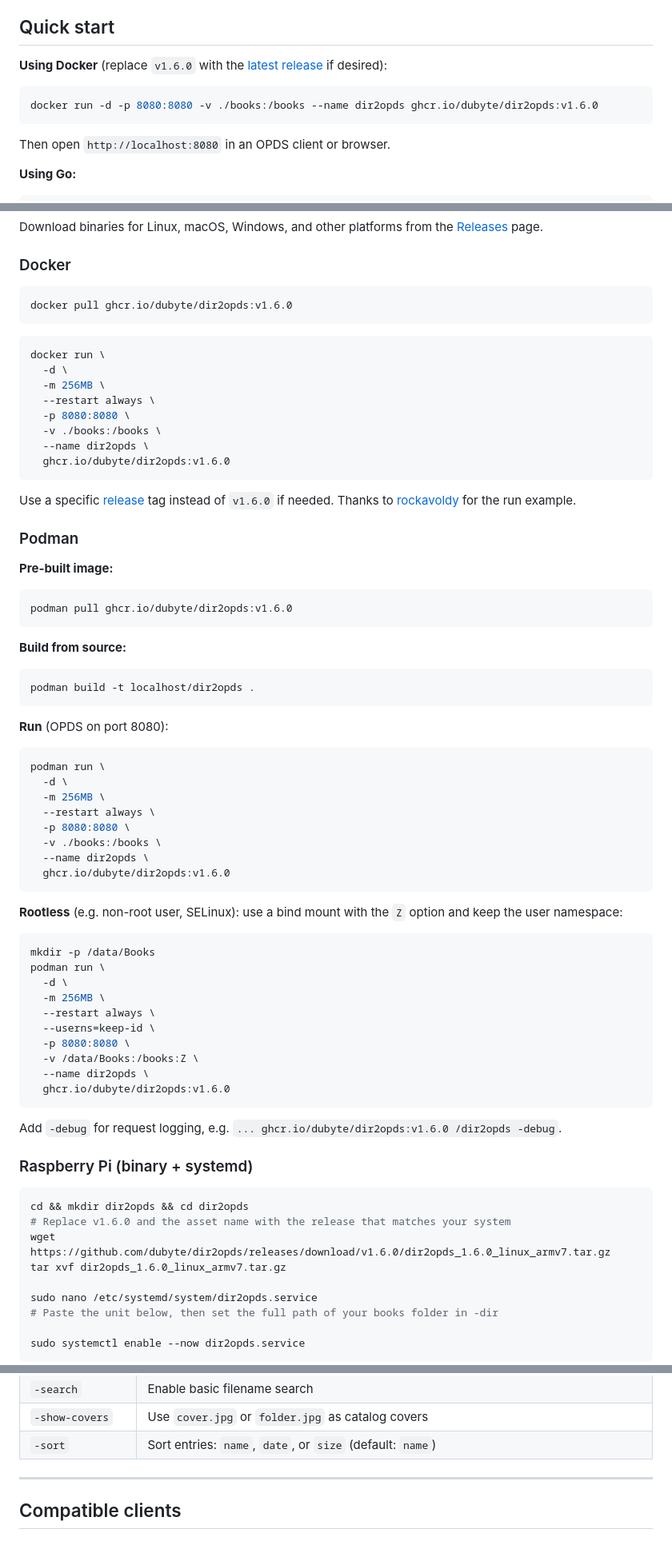
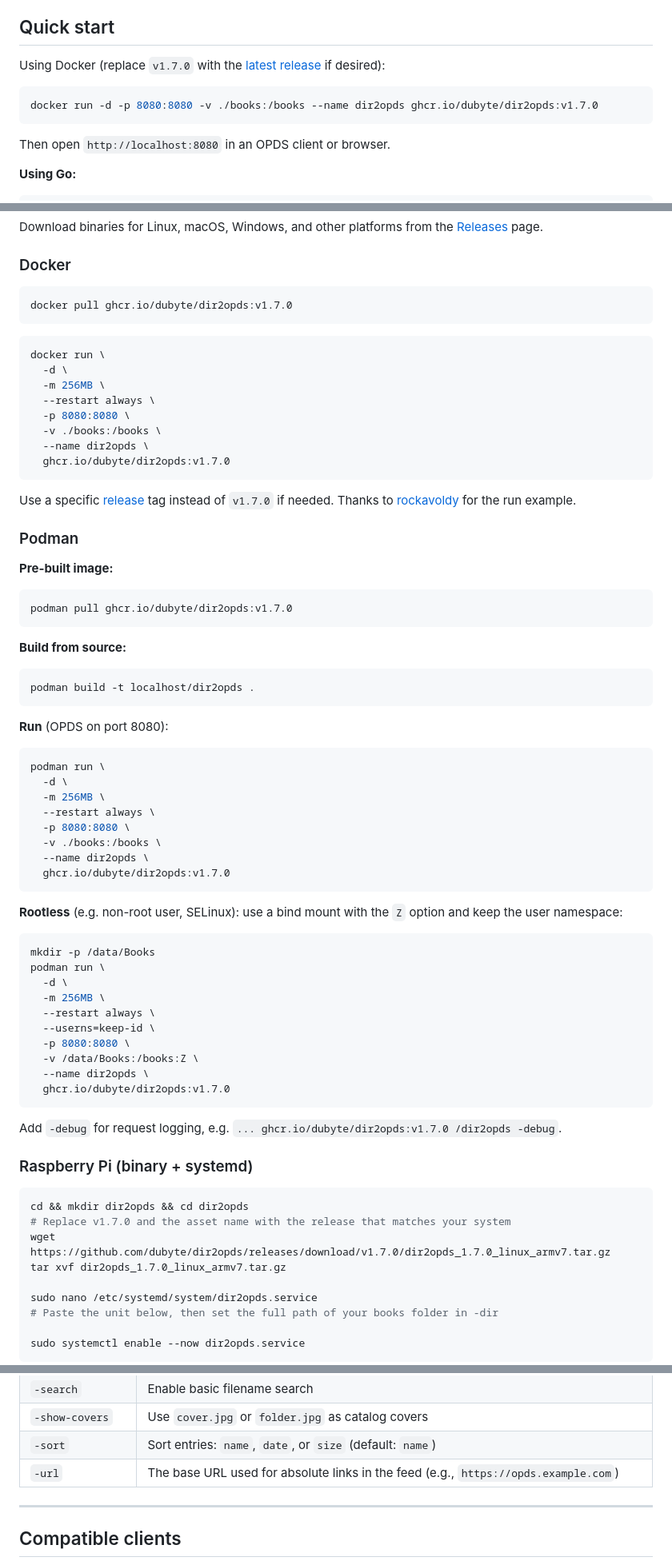
Before and after one commit to dubyte/dir2opds, a Markdown page: README.md, 3 parts joined by grey strips. Shown at 80% size. Rendered like a GitHub page.

Commit message:
chore: update Changelog and Readme

````diff
--- a/README.md
+++ b/README.md
@@ -39,10 +39,10 @@
 
 ## Quick start
 
-**Using Docker** (replace `v1.6.0` with the [latest release](https://github.com/dubyte/dir2opds/releases) if desired):
+Using Docker (replace `v1.7.0` with the [latest release](https://github.com/dubyte/dir2opds/releases) if desired):
 
 ```bash
-docker run -d -p 8080:8080 -v ./books:/books --name dir2opds ghcr.io/dubyte/dir2opds:v1.6.0
+docker run -d -p 8080:8080 -v ./books:/books --name dir2opds ghcr.io/dubyte/dir2opds:v1.7.0
 ```
 
 Then open `http://localhost:8080` in an OPDS client or browser.
@@ -75,7 +75,7 @@ Download binaries for Linux, macOS, Windows, and other platforms from the [Relea
 ### Docker
 
 ```bash
-docker pull ghcr.io/dubyte/dir2opds:v1.6.0
+docker pull ghcr.io/dubyte/dir2opds:v1.7.0
 ```
 
 ```bash
@@ -86,17 +86,17 @@ docker run \
   -p 8080:8080 \
   -v ./books:/books \
   --name dir2opds \
-  ghcr.io/dubyte/dir2opds:v1.6.0
+  ghcr.io/dubyte/dir2opds:v1.7.0
 ```
 
-Use a specific [release](https://github.com/dubyte/dir2opds/releases) tag instead of `v1.6.0` if needed. Thanks to [rockavoldy](https://hub.docker.com/u/rockavoldy) for the run example.
+Use a specific [release](https://github.com/dubyte/dir2opds/releases) tag instead of `v1.7.0` if needed. Thanks to [rockavoldy](https://hub.docker.com/u/rockavoldy) for the run example.
 
 ### Podman
 
 **Pre-built image:**
 
 ```bash
-podman pull ghcr.io/dubyte/dir2opds:v1.6.0
+podman pull ghcr.io/dubyte/dir2opds:v1.7.0
 ```
 
 **Build from source:**
@@ -115,7 +115,7 @@ podman run \
   -p 8080:8080 \
   -v ./books:/books \
   --name dir2opds \
-  ghcr.io/dubyte/dir2opds:v1.6.0
+  ghcr.io/dubyte/dir2opds:v1.7.0
 ```
 
 **Rootless** (e.g. non-root user, SELinux): use a bind mount with the `Z` option and keep the user namespace:
@@ -130,18 +130,18 @@ podman run \
   -p 8080:8080 \
   -v /data/Books:/books:Z \
   --name dir2opds \
-  ghcr.io/dubyte/dir2opds:v1.6.0
+  ghcr.io/dubyte/dir2opds:v1.7.0
 ```
 
-Add `-debug` for request logging, e.g. `... ghcr.io/dubyte/dir2opds:v1.6.0 /dir2opds -debug`.
+Add `-debug` for request logging, e.g. `... ghcr.io/dubyte/dir2opds:v1.7.0 /dir2opds -debug`.
 
 ### Raspberry Pi (binary + systemd)
 
 ```bash
 cd && mkdir dir2opds && cd dir2opds
-# Replace v1.6.0 and the asset name with the release that matches your system
-wget https://github.com/dubyte/dir2opds/releases/download/v1.6.0/dir2opds_1.6.0_linux_armv7.tar.gz
-tar xvf dir2opds_1.6.0_linux_armv7.tar.gz
+# Replace v1.7.0 and the asset name with the release that matches your system
+wget https://github.com/dubyte/dir2opds/releases/download/v1.7.0/dir2opds_1.7.0_linux_armv7.tar.gz
+tar xvf dir2opds_1.7.0_linux_armv7.tar.gz
 
 sudo nano /etc/systemd/system/dir2opds.service
 # Paste the unit below, then set the full path of your books folder in -dir
@@ -206,6 +206,7 @@ dir2opds -dir /path/to/books -port 8080
 | `-search` | Enable basic filename search |
 | `-show-covers` | Use `cover.jpg` or `folder.jpg` as catalog covers |
 | `-sort` | Sort entries: `name`, `date`, or `size` (default: `name`) |
+| `-url` | The base URL used for absolute links in the feed (e.g., `https://opds.example.com`) |
 
 ---
 
````
Also changed, not shown: CHANGELOG.md (+9 -0 lines).
